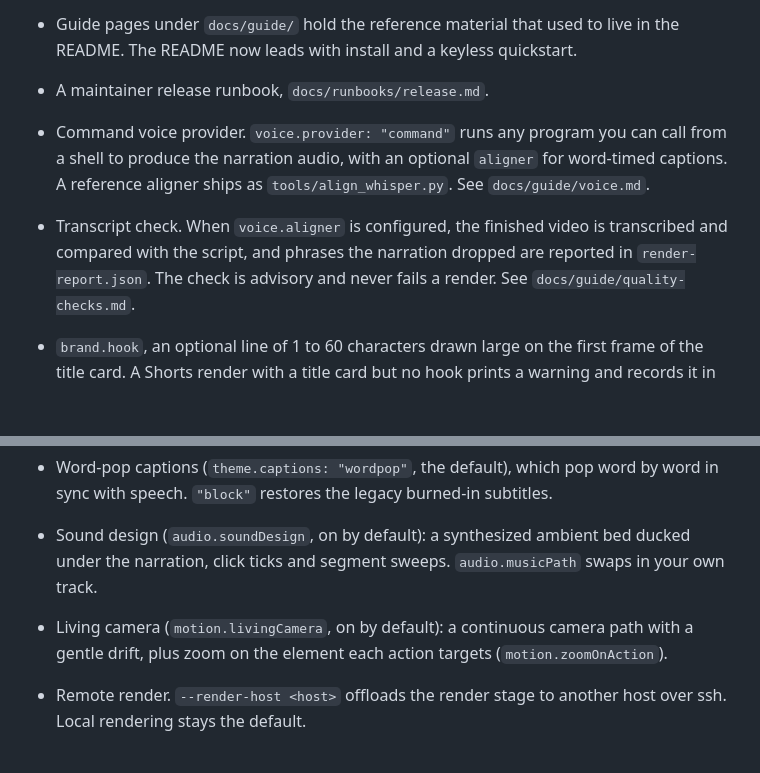
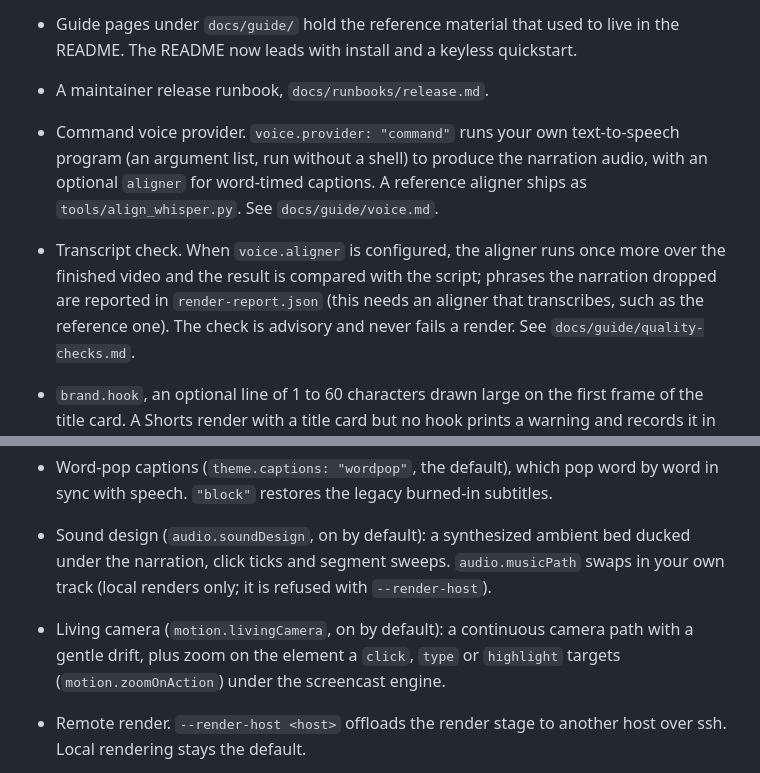
Before and after one commit to OrionArchitekton/agent-demo-video, a Markdown page: CHANGELOG.md, 2 parts joined by grey strips. Drawn GitHub-style; blank space fills up the shorter version.

Commit message:
docs: changelog entries say exactly when each feature applies
Co-Authored-By: Claude Opus 5.5 <noreply@anthropic.com>

```diff
--- a/CHANGELOG.md
+++ b/CHANGELOG.md
@@ -45,11 +45,12 @@
 - Guide pages under `docs/guide/` hold the reference material that used to live in the README. The
   README now leads with install and a keyless quickstart.
 - A maintainer release runbook, `docs/runbooks/release.md`.
-- Command voice provider. `voice.provider: "command"` runs any program you can call from a shell
-  to produce the narration audio, with an optional `aligner` for word-timed captions. A reference
+- Command voice provider. `voice.provider: "command"` runs your own text-to-speech program (an
+  argument list, run without a shell) to produce the narration audio, with an optional `aligner` for word-timed captions. A reference
   aligner ships as `tools/align_whisper.py`. See `docs/guide/voice.md`.
-- Transcript check. When `voice.aligner` is configured, the finished video is transcribed and
-  compared with the script, and phrases the narration dropped are reported in `render-report.json`.
+- Transcript check. When `voice.aligner` is configured, the aligner runs once more over the
+  finished video and the result is compared with the script; phrases the narration dropped are
+  reported in `render-report.json` (this needs an aligner that transcribes, such as the reference one).
   The check is advisory and never fails a render. See `docs/guide/quality-checks.md`.
 - `brand.hook`, an optional line of 1 to 60 characters drawn large on the first frame of the title
   card. A Shorts render with a title card but no hook prints a warning and records it in the report.
@@ -62,9 +63,11 @@
 - Word-pop captions (`theme.captions: "wordpop"`, the default), which pop word by word in sync with
   speech. `"block"` restores the legacy burned-in subtitles.
 - Sound design (`audio.soundDesign`, on by default): a synthesized ambient bed ducked under the
-  narration, click ticks and segment sweeps. `audio.musicPath` swaps in your own track.
+  narration, click ticks and segment sweeps. `audio.musicPath` swaps in your own track
+  (local renders only; it is refused with `--render-host`).
 - Living camera (`motion.livingCamera`, on by default): a continuous camera path with a gentle
-  drift, plus zoom on the element each action targets (`motion.zoomOnAction`).
+  drift, plus zoom on the element a `click`, `type` or `highlight` targets
+  (`motion.zoomOnAction`) under the screencast engine.
 - Remote render. `--render-host <host>` offloads the render stage to another host over ssh. Local
   rendering stays the default.
 - Deliverable verification after every local or remote render: the delivered
```
